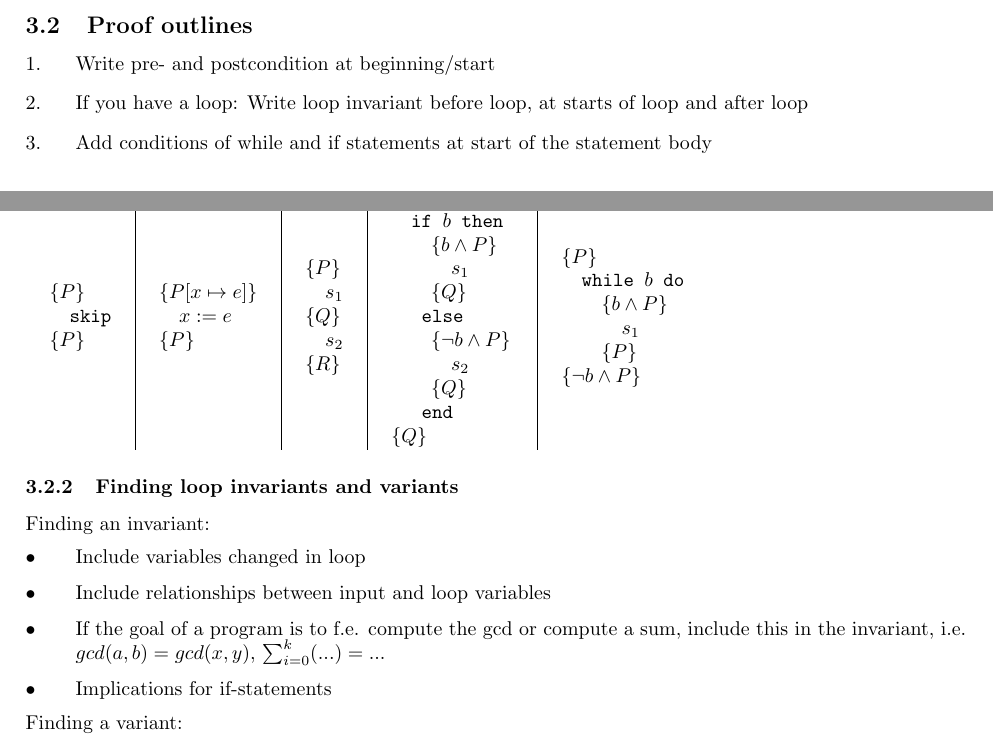
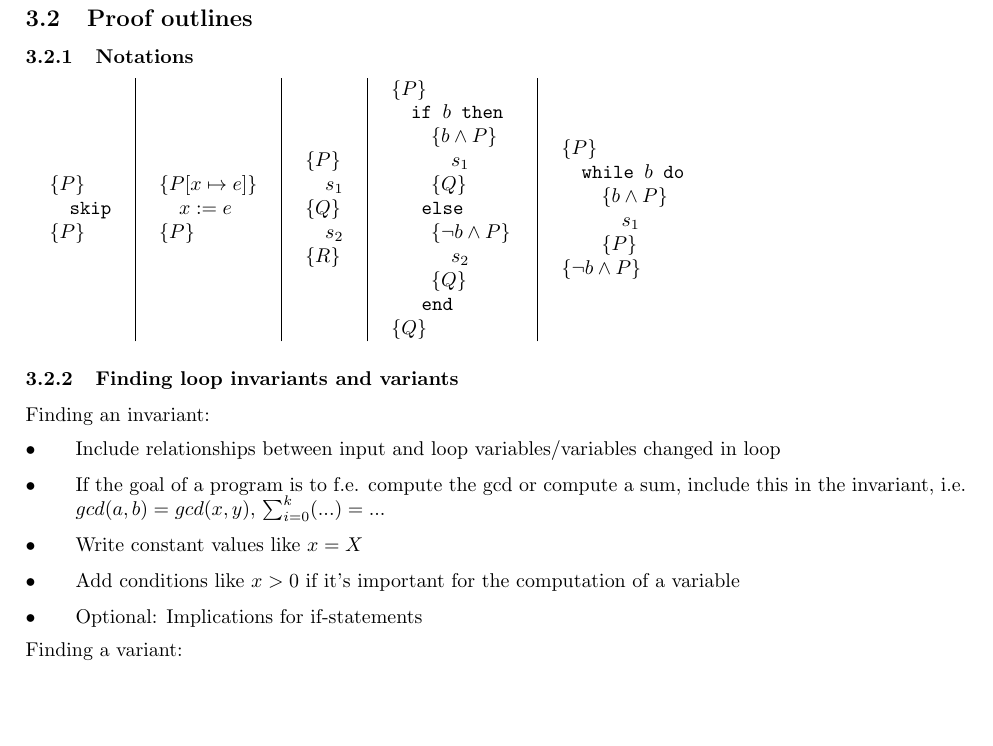
Before and after one commit to proxophy/eth_summaries, a LaTeX paper (summary.tex): two parts of pages 19 and 20 of 27 before the commit and part of page 20 of 27 after it, the two joined at a grey line, cut so that both start at the same text, the shorter picture padded with empty space. Compiled offline with pdfLaTeX.

Commit message:
changes to hoare logic

```diff
--- a/summary.tex
+++ b/summary.tex
@@ -1188,11 +1188,11 @@ Statement $\forall P, Q. \; \{P\} \; \skipt \; \{Q\} \; \Rightarrow \; P \vDash
 
 
 \subsection{Proof outlines}
-\begin{enumerate}
-    \item Write pre- and postcondition at beginning/start
-    \item If you have a loop: Write loop invariant before loop, at starts of loop and after loop
-    \item Add conditions of while and if statements at start of the statement body
-\end{enumerate}
+% \begin{enumerate}
+%     \item Write pre- and postcondition at beginning/start
+%     \item If you have a loop: Write loop invariant before loop, at starts of loop and after loop
+%     \item Add conditions of while and if statements at start of the statement body
+% \end{enumerate}
 
 \subsubsection{Notations}
 \begin{tabular}{c | c | c | c | c}
@@ -1244,11 +1244,13 @@ Statement $\forall P, Q. \; \{P\} \; \skipt \; \{Q\} \; \Rightarrow \; P \vDash
 
 \subsubsection{Finding loop invariants and variants}
 Finding an invariant: \begin{itemize}
-    \item Include variables changed in loop
-    \item Include relationships between input and loop variables
+    % \item Include variables changed in loop
+    \item Include relationships between input and loop variables/variables changed in loop
     \item If the goal of a program is to f.e. compute the gcd or compute a sum, include
     this in the invariant, i.e. $gcd(a,b)=gcd(x,y)$, $\sum_{i=0}^{k}(...)=...$
-    \item Implications for if-statements
+    \item Write constant values like $x=X$
+    \item Add conditions like $x>0$ if it's important for the computation of a variable
+    \item Optional: Implications for if-statements
 \end{itemize}
 Finding a variant:
 \begin{itemize}
```
Also changed, not shown: summary.pdf.
